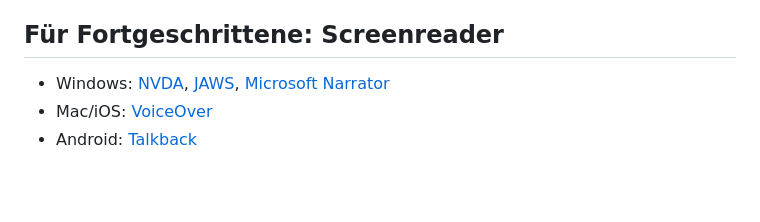
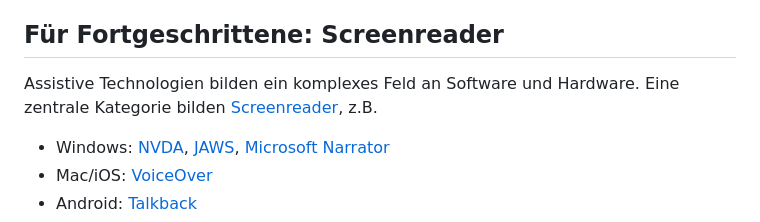
Before and after one commit to krautzource/workshop-augsburg-2025, a Markdown page: teil2/2-impulsvortrag/slides.md, the part around the change. GitHub-like rendering; blank space fills up the shorter version.

Commit message:
fix(Teil-2): tweaks

```diff
--- a/teil2/2-impulsvortrag/slides.md
+++ b/teil2/2-impulsvortrag/slides.md
@@ -54,6 +54,8 @@ Weitere Helfer:  [SkipTo Landmarks&Headings](https://github.com/skipto-landmarks
 - [Browser Entwicklertools](https://de.wikipedia.org/wiki/Entwicklerwerkzeuge_in_Webbrowsern) ([kulturbanause.de Artikel](https://kulturbanause.de/blog/die-chrome-entwicklertools-devtools-fuer-designer-und-einsteiger/))
 
 ## Für Fortgeschrittene: Screenreader
+
+Assistive Technologien bilden ein komplexes Feld an Software und Hardware. Eine zentrale Kategorie bilden [Screenreader](https://de.wikipedia.org/wiki/Screenreader), z.B.
 
 - Windows: [NVDA](https://www.nvaccess.org/), [JAWS](https://www.freedomscientific.com/products/software/jaws/), [Microsoft Narrator](https://support.microsoft.com/en-us/help/22798/windows-10-narrator-get-started)
 - Mac/iOS: [VoiceOver](https://www.apple.com/accessibility/)
```
